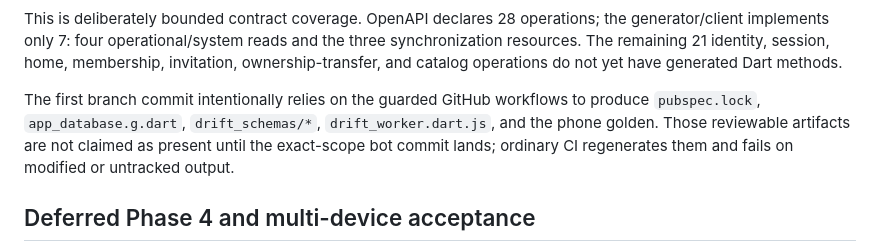
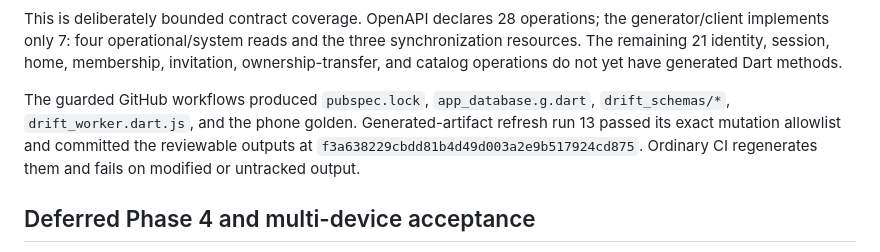
Before and after one commit to providentia-systems/client, a Markdown page: docs/phase3-phase4-report.md, the part around the change. GitHub-like rendering.

Commit message:
docs: record generated artifact evidence

```diff
--- a/docs/phase3-phase4-report.md
+++ b/docs/phase3-phase4-report.md
@@ -120,11 +120,12 @@ reads and the three synchronization resources. The remaining 21 identity,
 session, home, membership, invitation, ownership-transfer, and catalog
 operations do not yet have generated Dart methods.
 
-The first branch commit intentionally relies on the guarded GitHub workflows
-to produce `pubspec.lock`, `app_database.g.dart`, `drift_schemas/*`,
-`drift_worker.dart.js`, and the phone golden. Those reviewable artifacts are
-not claimed as present until the exact-scope bot commit lands; ordinary CI
-regenerates them and fails on modified or untracked output.
+The guarded GitHub workflows produced `pubspec.lock`,
+`app_database.g.dart`, `drift_schemas/*`, `drift_worker.dart.js`, and the
+phone golden. Generated-artifact refresh run 13 passed its exact mutation
+allowlist and committed the reviewable outputs at
+`f3a638229cbdd81b4d49d003a2e9b517924cd875`. Ordinary CI regenerates them and
+fails on modified or untracked output.
 
 ## Deferred Phase 4 and multi-device acceptance
 
```
